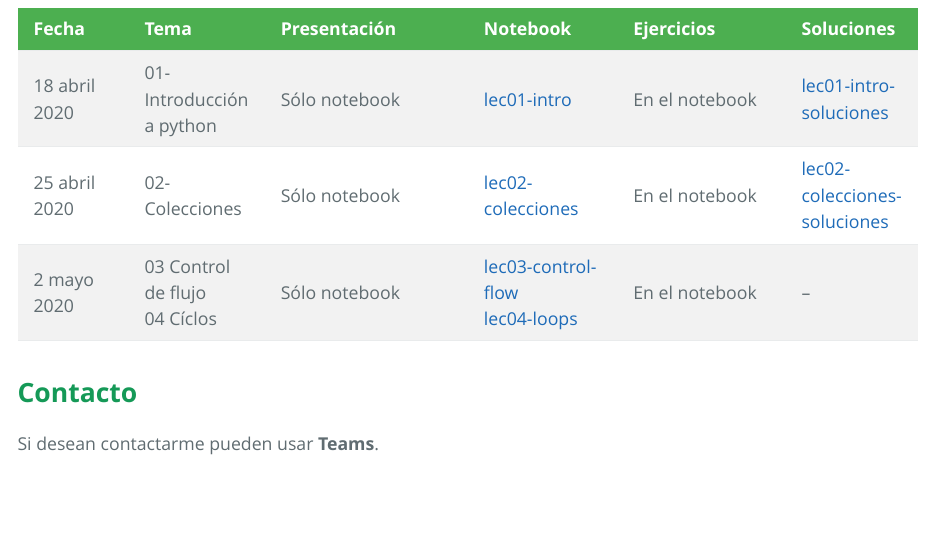
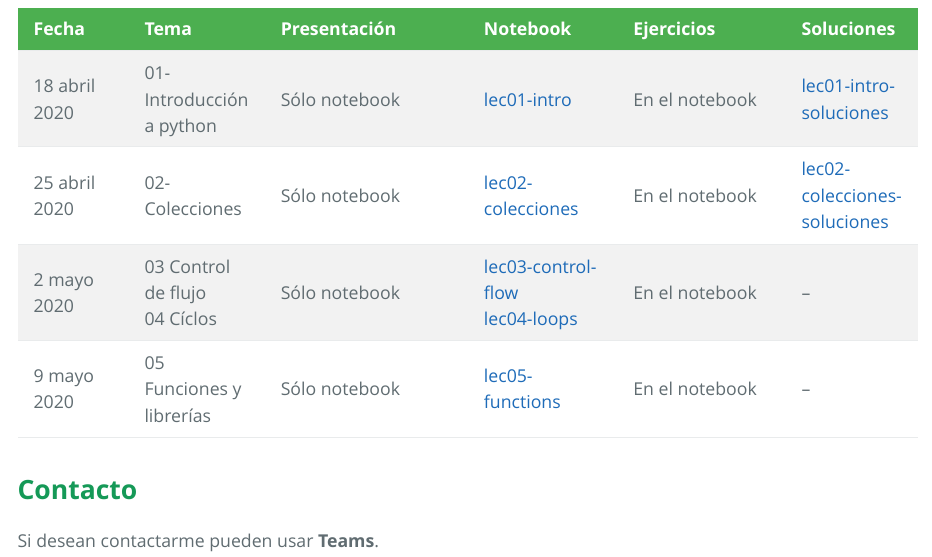
Before and after one commit to davidrmh/davidrmh.github.io, an R Markdown document (teaching/decisiones_de_negocio_basadas_abr_jun_2020/index.Rmd): the page in a window 1100 px wide, from 940 px down. The pictures show the output file teaching/decisiones_de_negocio_basadas_abr_jun_2020/index.html that the author committed with the source, opened offline.

Commit message:
Agrega lec05 funciones y librerías

```diff
--- a/teaching/decisiones_de_negocio_basadas_abr_jun_2020/index.Rmd
+++ b/teaching/decisiones_de_negocio_basadas_abr_jun_2020/index.Rmd
@@ -36,6 +36,7 @@ Las referencias serán compartidas por el profesor a tráves de una liga de **on
 |18 abril 2020|01-Introducción a python|Sólo notebook|<a href="./notebooks/lec01-intro.ipynb" download>lec01-intro </a>  |En el notebook|<a href="./soluciones/lec01-intro-soluciones.ipynb" download>lec01-intro-soluciones </a>|
 |25 abril 2020|02-Colecciones|Sólo notebook|<a href="./notebooks/lec02-collections.ipynb" download>lec02-colecciones </a>|En el notebook|<a href="./soluciones/lec02-collections-soluciones.ipynb" download>lec02-colecciones-soluciones </a>|
 |2 mayo 2020|03 Control de flujo <br> 04 Cíclos|Sólo notebook|<a href="./notebooks/lec03-control-flow.ipynb" download>lec03-control-flow</a> <br> <a href="./notebooks/lec04-loops.ipynb" download>lec04-loops</a>|En el notebook|--|
+|9 mayo 2020|05 Funciones y librerías|Sólo notebook|<a href="./notebooks/lec05-functions.ipynb" download>lec05-functions</a>|En el notebook|--|
 
 # **Contacto**
 Si desean contactarme pueden usar **Teams**.
```
Also changed, not shown: teaching/decisiones_de_negocio_basadas_abr_jun_2020/index.html, 1 other file.
